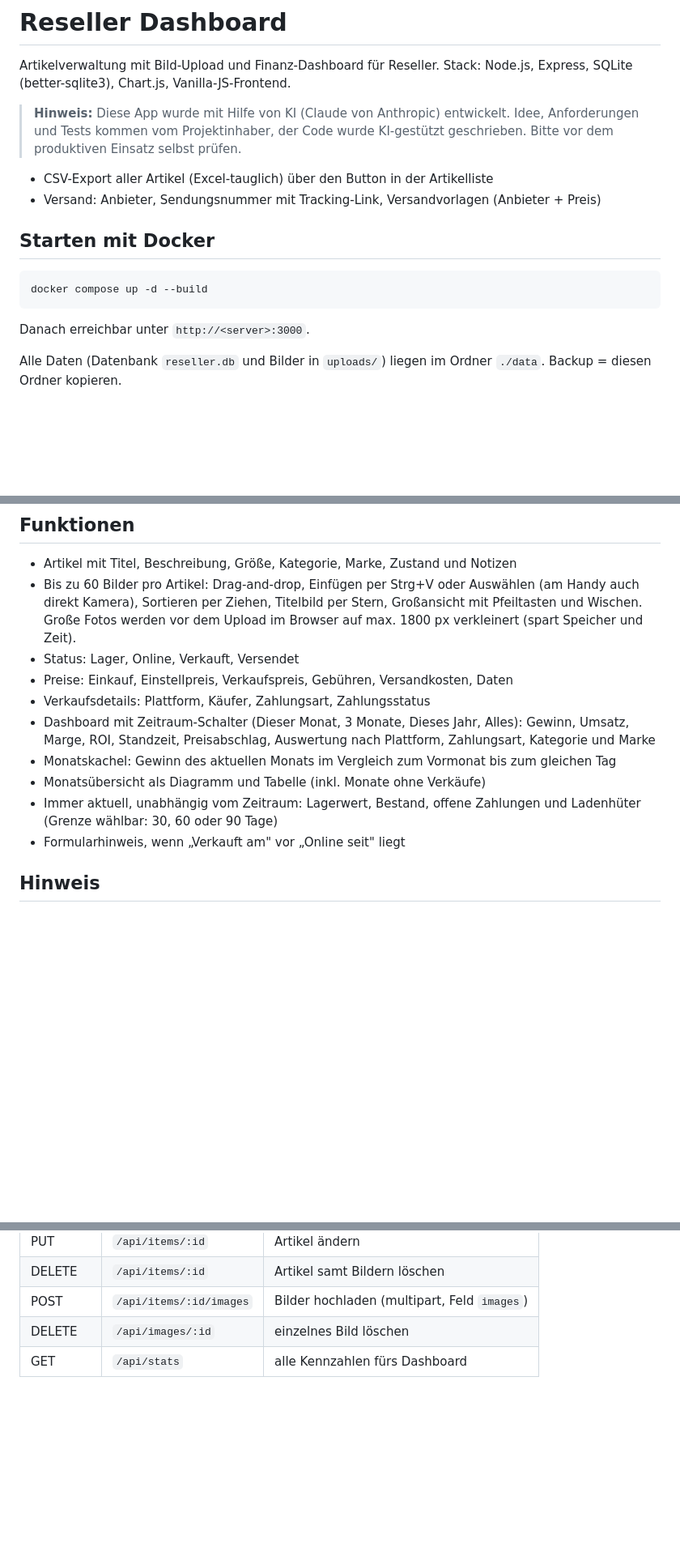
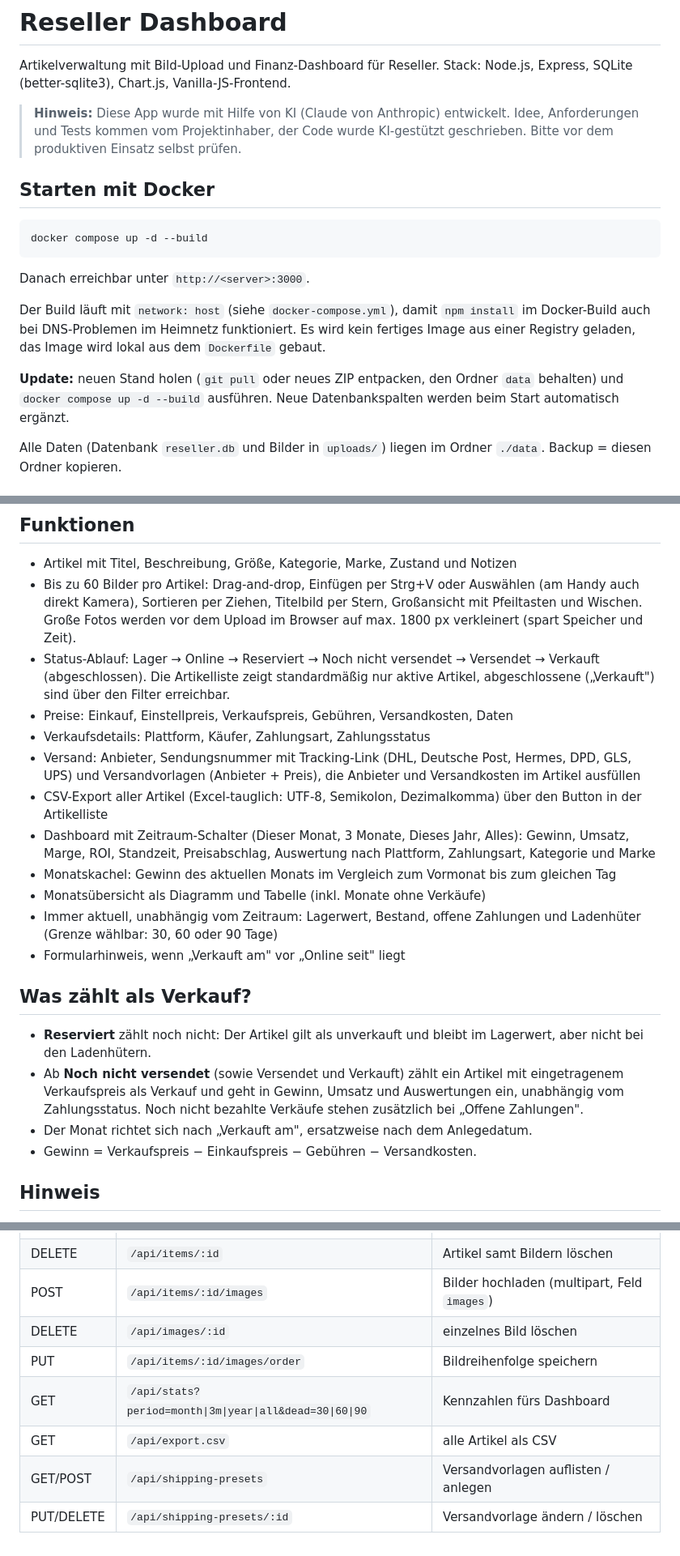
Before and after one commit to MySquat516/Reseller-Dashboard, a Markdown page: README.md, 3 parts joined by grey strips. Shown at 81% size. Drawn GitHub-style; blank space fills up the shorter version.

Commit message:
README: Status-Ablauf, Versand, CSV, Update-Hinweis, Verkaufslogik, API-Tabelle
Co-Authored-By: Claude Sonnet 5.5 <noreply@anthropic.com>
Claude-Session: https://claude.ai/code/session_01HpMraiUYRGxpwVCz1jJKoj

````diff
--- a/README.md
+++ b/README.md
@@ -7,9 +7,6 @@ Stack: Node.js, Express, SQLite (better-sqlite3), Chart.js, Vanilla-JS-Frontend.
 > Idee, Anforderungen und Tests kommen vom Projektinhaber, der Code wurde KI-gestützt geschrieben.
 > Bitte vor dem produktiven Einsatz selbst prüfen.
 
-- CSV-Export aller Artikel (Excel-tauglich) über den Button in der Artikelliste
-- Versand: Anbieter, Sendungsnummer mit Tracking-Link, Versandvorlagen (Anbieter + Preis)
-
 ## Starten mit Docker
 
 ```bash
@@ -17,6 +14,13 @@ docker compose up -d --build
 ```
 
 Danach erreichbar unter `http://<server>:3000`.
+
+Der Build läuft mit `network: host` (siehe `docker-compose.yml`), damit `npm install` im Docker-Build
+auch bei DNS-Problemen im Heimnetz funktioniert. Es wird kein fertiges Image aus einer Registry geladen,
+das Image wird lokal aus dem `Dockerfile` gebaut.
+
+**Update:** neuen Stand holen (`git pull` oder neues ZIP entpacken, den Ordner `data` behalten) und
+`docker compose up -d --build` ausführen. Neue Datenbankspalten werden beim Start automatisch ergänzt.
 
 Alle Daten (Datenbank `reseller.db` und Bilder in `uploads/`) liegen im Ordner `./data`.
 Backup = diesen Ordner kopieren.
@@ -49,9 +53,13 @@ ungeschützt ins Internet.
 - Bis zu 60 Bilder pro Artikel: Drag-and-drop, Einfügen per Strg+V oder Auswählen (am Handy auch direkt Kamera),
   Sortieren per Ziehen, Titelbild per Stern, Großansicht mit Pfeiltasten und Wischen.
   Große Fotos werden vor dem Upload im Browser auf max. 1800 px verkleinert (spart Speicher und Zeit).
-- Status: Lager, Online, Verkauft, Versendet
+- Status-Ablauf: Lager → Online → Reserviert → Noch nicht versendet → Versendet → Verkauft (abgeschlossen).
+  Die Artikelliste zeigt standardmäßig nur aktive Artikel, abgeschlossene („Verkauft") sind über den Filter erreichbar.
 - Preise: Einkauf, Einstellpreis, Verkaufspreis, Gebühren, Versandkosten, Daten
 - Verkaufsdetails: Plattform, Käufer, Zahlungsart, Zahlungsstatus
+- Versand: Anbieter, Sendungsnummer mit Tracking-Link (DHL, Deutsche Post, Hermes, DPD, GLS, UPS) und
+  Versandvorlagen (Anbieter + Preis), die Anbieter und Versandkosten im Artikel ausfüllen
+- CSV-Export aller Artikel (Excel-tauglich: UTF-8, Semikolon, Dezimalkomma) über den Button in der Artikelliste
 - Dashboard mit Zeitraum-Schalter (Dieser Monat, 3 Monate, Dieses Jahr, Alles):
   Gewinn, Umsatz, Marge, ROI, Standzeit, Preisabschlag, Auswertung nach Plattform, Zahlungsart, Kategorie und Marke
 - Monatskachel: Gewinn des aktuellen Monats im Vergleich zum Vormonat bis zum gleichen Tag
@@ -59,6 +67,15 @@ ungeschützt ins Internet.
 - Immer aktuell, unabhängig vom Zeitraum: Lagerwert, Bestand, offene Zahlungen und Ladenhüter
   (Grenze wählbar: 30, 60 oder 90 Tage)
 - Formularhinweis, wenn „Verkauft am" vor „Online seit" liegt
+
+## Was zählt als Verkauf?
+
+- **Reserviert** zählt noch nicht: Der Artikel gilt als unverkauft und bleibt im Lagerwert, aber nicht bei den Ladenhütern.
+- Ab **Noch nicht versendet** (sowie Versendet und Verkauft) zählt ein Artikel mit eingetragenem Verkaufspreis
+  als Verkauf und geht in Gewinn, Umsatz und Auswertungen ein, unabhängig vom Zahlungsstatus.
+  Noch nicht bezahlte Verkäufe stehen zusätzlich bei „Offene Zahlungen".
+- Der Monat richtet sich nach „Verkauft am", ersatzweise nach dem Anlegedatum.
+- Gewinn = Verkaufspreis − Einkaufspreis − Gebühren − Versandkosten.
 
 ## Hinweis
 
@@ -75,4 +92,8 @@ Die App hat keinen Login. Betreibe sie nur im Heimnetz oder hinter einem Reverse
 | DELETE | `/api/items/:id` | Artikel samt Bildern löschen |
 | POST | `/api/items/:id/images` | Bilder hochladen (multipart, Feld `images`) |
 | DELETE | `/api/images/:id` | einzelnes Bild löschen |
-| GET | `/api/stats` | alle Kennzahlen fürs Dashboard |
+| PUT | `/api/items/:id/images/order` | Bildreihenfolge speichern |
+| GET | `/api/stats?period=month\|3m\|year\|all&dead=30\|60\|90` | Kennzahlen fürs Dashboard |
+| GET | `/api/export.csv` | alle Artikel als CSV |
+| GET/POST | `/api/shipping-presets` | Versandvorlagen auflisten / anlegen |
+| PUT/DELETE | `/api/shipping-presets/:id` | Versandvorlage ändern / löschen |
````
